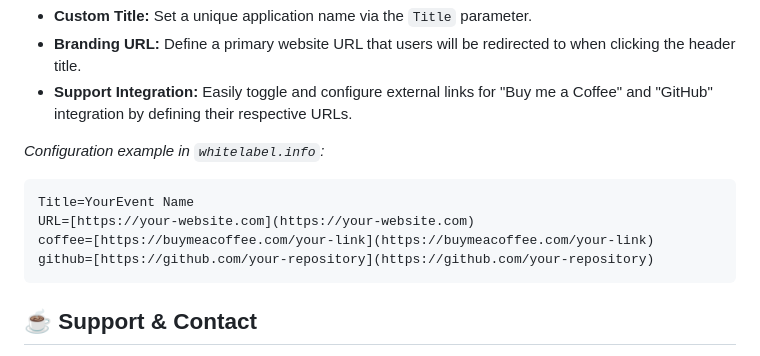
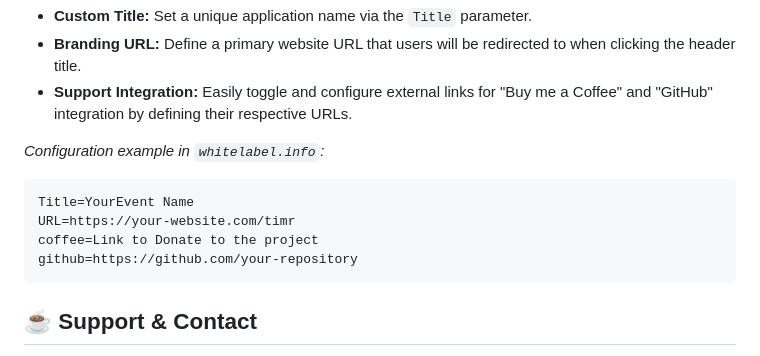
Before and after one commit to Albotterin/Timr, a Markdown page: README.md, the part around the change. Rendered like a GitHub page.

Commit message:
Aktualisieren von README.md

````diff
--- a/README.md
+++ b/README.md
@@ -53,9 +53,9 @@ The system is designed for flexibility and can be tailored to match specific eve
 
 ```text
 Title=YourEvent Name
-URL=[https://your-website.com](https://your-website.com)
-coffee=[https://buymeacoffee.com/your-link](https://buymeacoffee.com/your-link)
-github=[https://github.com/your-repository](https://github.com/your-repository)
+URL=https://your-website.com/timr
+coffee=Link to Donate to the project
+github=https://github.com/your-repository
 ```
 
 
````
